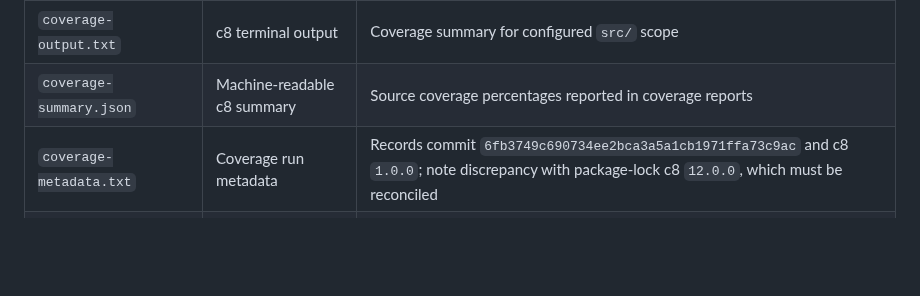
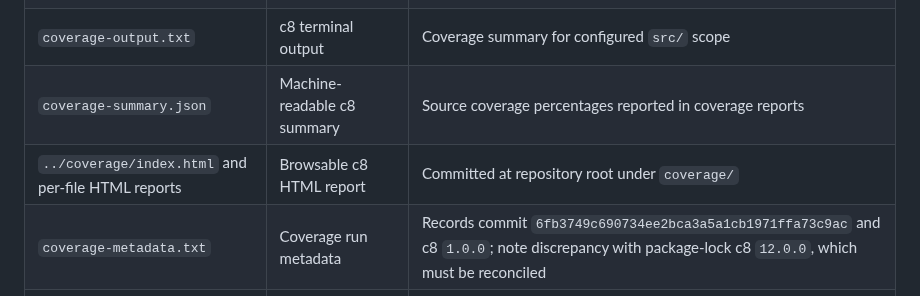
Before and after one commit to SE-MiniProject-5/chat-application-socket-programming, a Markdown page: docs/test-evidence/README.md, the part around the change. GitHub-like rendering; blank space fills up the shorter version.

Commit message:
docs: add html coverage report to evidence index

```diff
--- a/docs/test-evidence/README.md
+++ b/docs/test-evidence/README.md
@@ -10,6 +10,7 @@ This directory contains the raw outputs and metadata referenced by the project t
 | `test-metadata.txt` | Automated test run metadata | 9 November 2026; commit `fda8aa45f62cb0a4cffeb60348f10e13decd9d75`; Node v22.20.0; npm 10.9.3; exit code 0 |
 | `coverage-output.txt` | c8 terminal output | Coverage summary for configured `src/` scope |
 | `coverage-summary.json` | Machine-readable c8 summary | Source coverage percentages reported in coverage reports |
+| `../coverage/index.html` and per-file HTML reports | Browsable c8 HTML report | Committed at repository root under `coverage/` |
 | `coverage-metadata.txt` | Coverage run metadata | Records commit `6fb3749c690734ee2bca3a5a1cb1971ffa73c9ac` and c8 `1.0.0`; note discrepancy with package-lock c8 `12.0.0`, which must be reconciled |
 | `nfr01-nfr07-load-output.txt` | WebSocket load test | 20 users / 5 rooms; 100/100 within 1 second; localhost run |
 | `nfr02-login-benchmark.txt` | Login + room-list benchmark | 10 iterations; p95 398.95 ms; localhost run |
```
